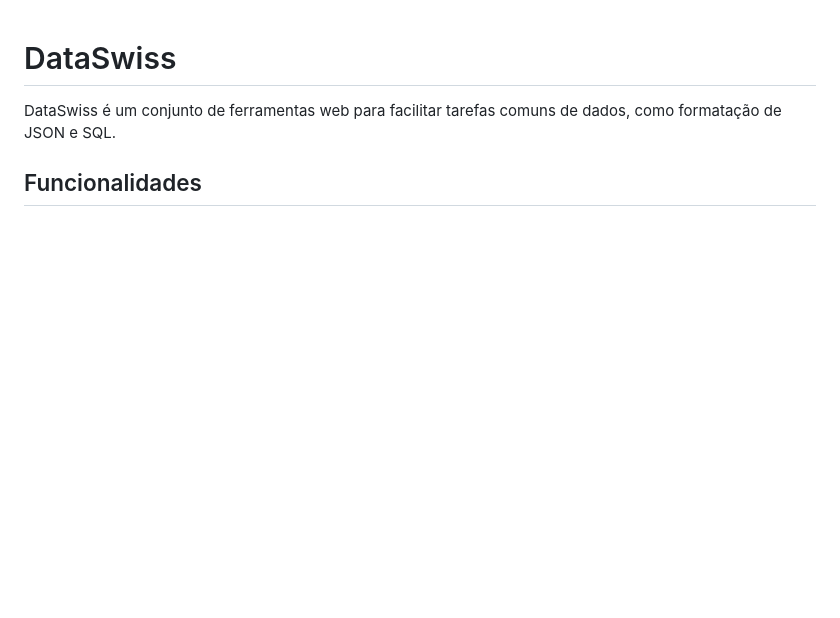
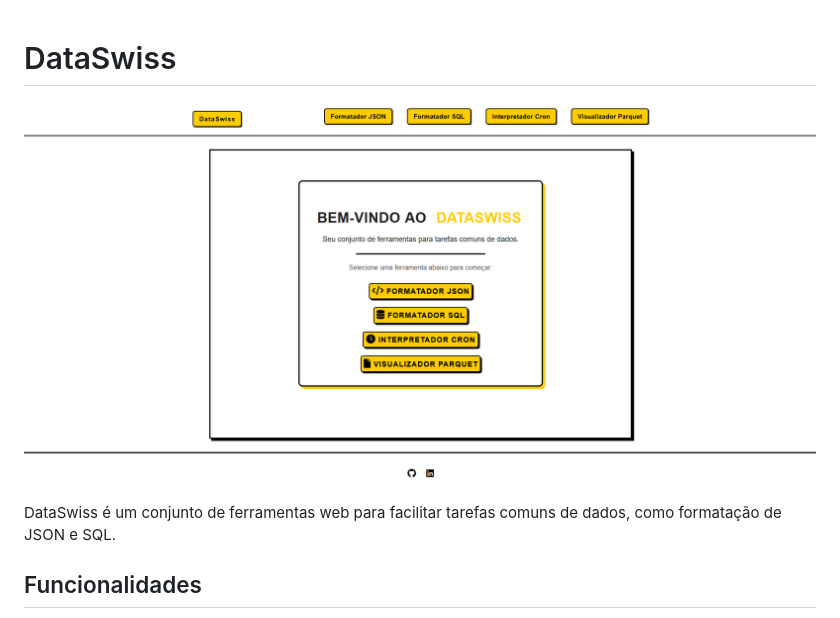
Before and after one commit to RafaelPompeu/data-swiss, a Markdown page: README.md, the part around the change. GitHub-like rendering; pictures changed too: home.png (added); blank space fills up the shorter version.

```diff
--- a/README.md
+++ b/README.md
@@ -1,4 +1,6 @@
 # DataSwiss
+
+![Home](home.png)
 
 DataSwiss é um conjunto de ferramentas web para facilitar tarefas comuns de dados, como formatação de JSON e SQL.
 
```
Also changed, not shown: 3 other files.
